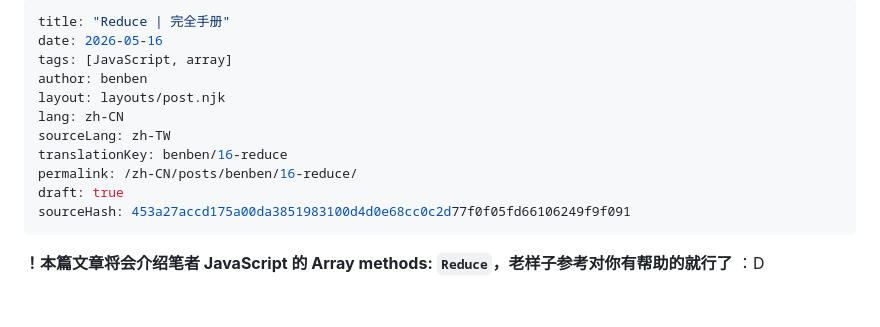
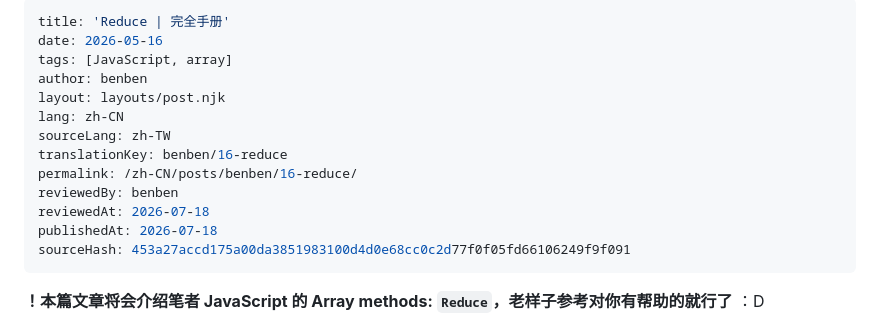
Before and after one commit to Lidemy/error-baker-blog, a Markdown page: posts/benben/16-reduce.zh-CN.md, the part around the change. GitHub-like rendering; blank space fills up the shorter version.

```diff
--- a/posts/benben/16-reduce.zh-CN.md
+++ b/posts/benben/16-reduce.zh-CN.md
@@ -1,5 +1,5 @@
 ---
-title: "Reduce | 完全手册"
+title: 'Reduce | 完全手册'
 date: 2026-05-16
 tags: [JavaScript, array]
 author: benben
@@ -8,7 +8,9 @@ lang: zh-CN
 sourceLang: zh-TW
 translationKey: benben/16-reduce
 permalink: /zh-CN/posts/benben/16-reduce/
-draft: true
+reviewedBy: benben
+reviewedAt: 2026-07-18
+publishedAt: 2026-07-18
 sourceHash: 453a27accd175a00da3851983100d4d0e68cc0c2d77f0f05fd66106249f9f091
 ---
 
```
Also changed, not shown: posts/benben/16-reduce.en.md (+7 -5 lines), posts/benben/16-reduce.ja.md (+5 -3 lines).
